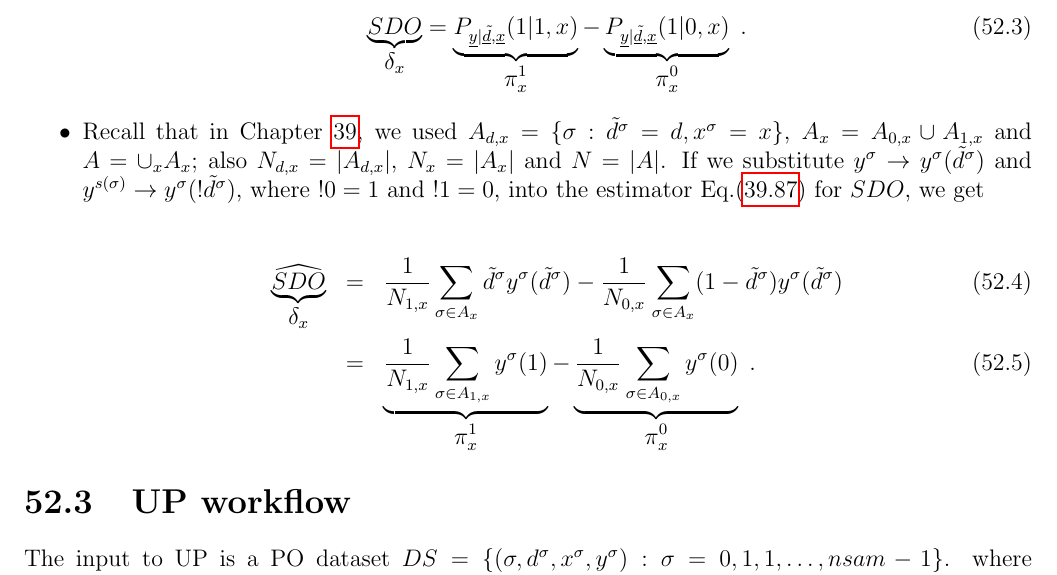
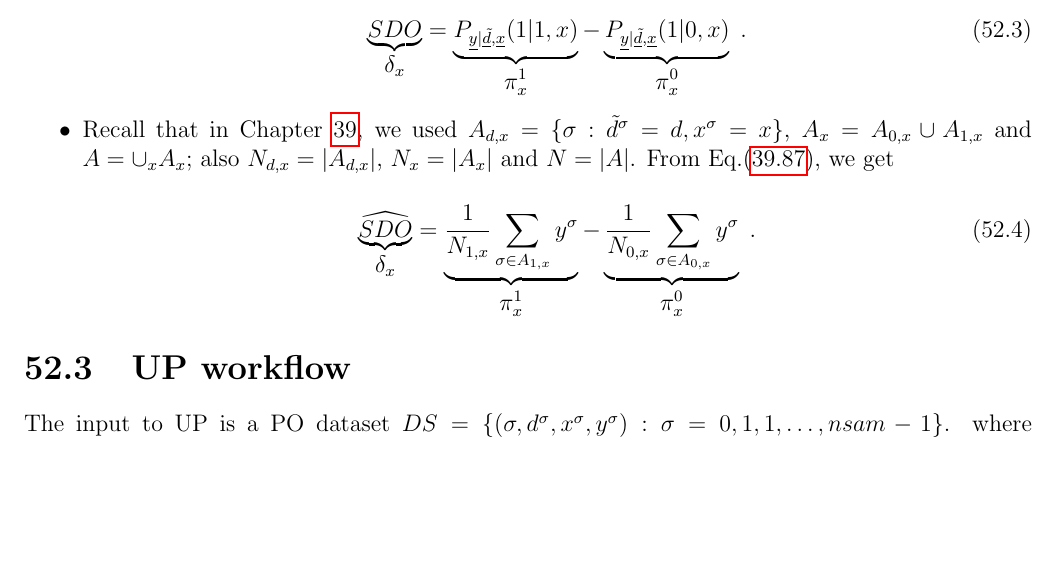
Before and after one commit to rrtucci/Bayesuvius, a LaTeX thesis (main.tex, which reads uplift/uplift.tex): part of page 298 of 313 before the commit and part of page 298 of 312 after it, cut so that both start at the same text, the shorter picture padded with empty space. Compiled offline with pdfLaTeX.

Commit message:
first version of chapter on Uplift Modelling

```diff
--- a/uplift/uplift.tex
+++ b/uplift/uplift.tex
@@ -221,36 +221,24 @@ Chapter \ref{ch-po}, we used
 $A_{d, x}=\{\s:\td^\s=d,x^\s=x\}$,
 $A_x=A_{0,x}\cup A_{1,x}$ and $A=\cup_x A_x$; also
 $N_{d,x}=|A_{d,x}|$, $N_x=|A_x|$ and $N=|A|$.
-If we substitute
-$y^\s\rarrow y^\s(\td^\s)$ and
- $y^{s(\s)}\rarrow y^\s(!\td^\s)$,
-where $!0=1$ and $!1=0$,
-into
-the estimator
-Eq.(\ref{eq-est-sdo}) for $SDO$,
+From
+Eq.(\ref{eq-est-sdo}),
 we get
 
 
-\beqa
+\beq
 \underbrace{\widehat{SDO}}_{\displaystyle\delta_x}
-&=&
-\frac{1}{N_{1,x}}
-\sum_{\s\in A_x} \td^\s y^\s(\td^\s)
--
-\frac{1}{N_{0,x}}
-\sum_{\s\in A_x} (1-\td^\s) y^\s(\td^\s)
-\\
-&=&
+=
 \underbrace{\frac{1}{N_{1,x}}
-\sum_{\s\in A_{1,x}} y^\s(1)}_
+\sum_{\s\in A_{1,x}} y^\s}_
 {\displaystyle \pi_x^1}
 -
 \underbrace{\frac{1}{N_{0,x}}
-\sum_{\s\in A_{0,x}}  y^\s(0)}_
+\sum_{\s\in A_{0,x}}  y^\s}_
 {\displaystyle \pi_x^0}
 \;.
 \label{eq-est-sdo-uplift}
-\eeqa
+\eeq
 
 \end{itemize}
 
```
Also changed, not shown: main.pdf.
